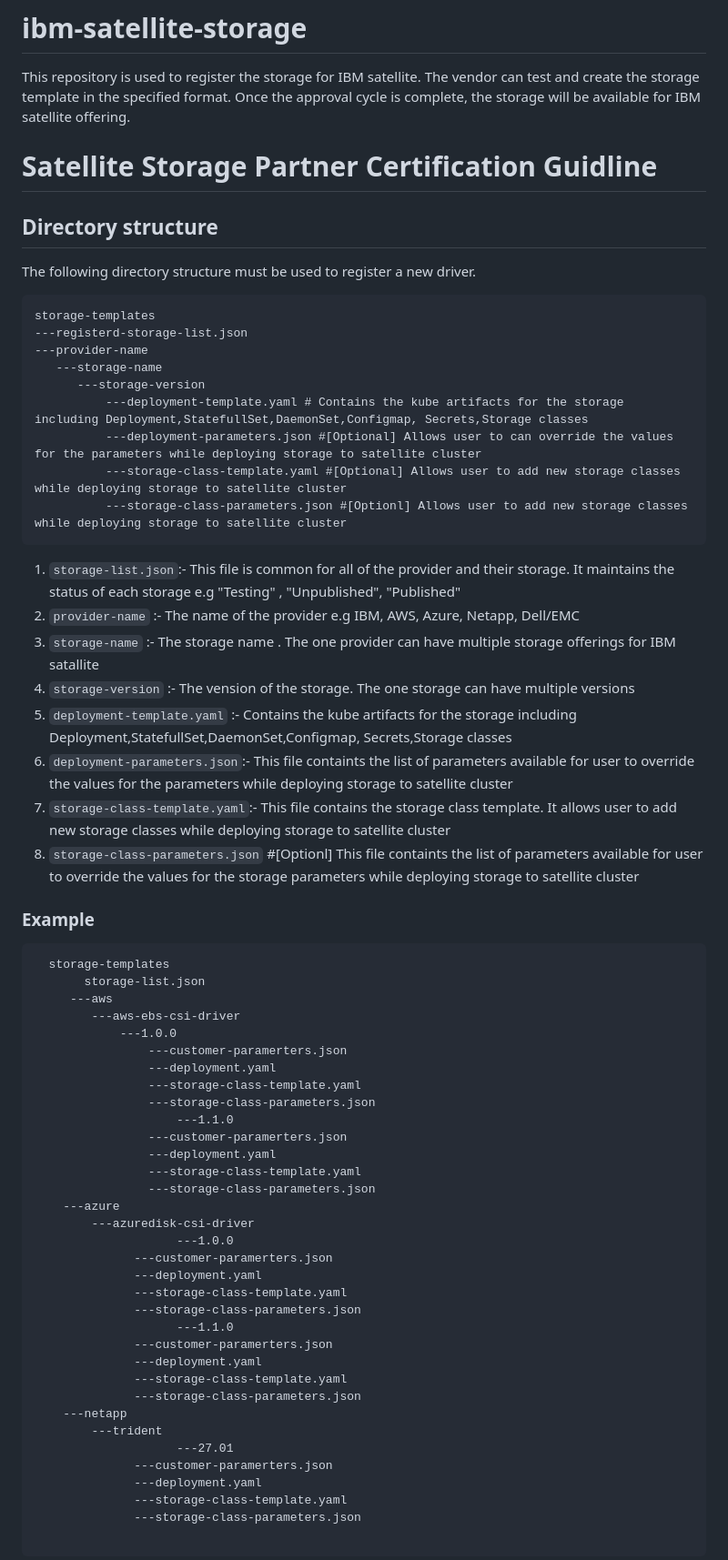
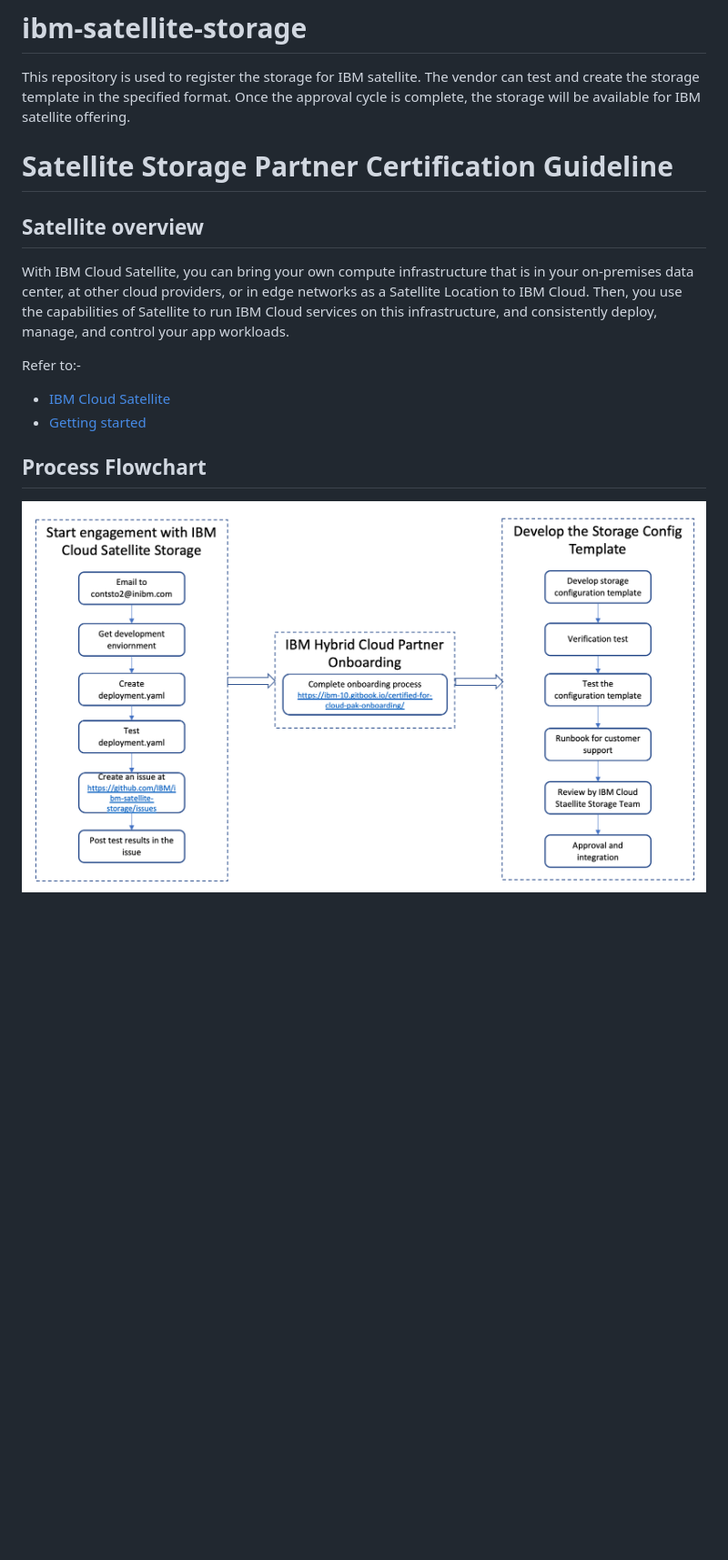
Before and after one commit to IBM/ibm-satellite-storage, a Markdown page: README.md, the part around one of its changes. Shown at 91% size. GitHub-like rendering; pictures changed too: satellite-storage-registration-flow.png; blank space fills up the shorter version.

Commit message:
Certification process update
Signed-off-by: Neeraj K Kashyap <nkashyap@in.ibm.com>

````diff
--- a/README.md
+++ b/README.md
@@ -1,64 +1,14 @@
 # ibm-satellite-storage
 This repository is used to register the storage for IBM satellite. The vendor can test and create the storage template in the specified format. Once the approval cycle is complete, the storage will be available for IBM satellite offering.
-# Satellite Storage Partner Certification Guidline
-## Directory structure
-The following directory structure must be used to register a new driver.
-```
-storage-templates
----registerd-storage-list.json
----provider-name
-   ---storage-name
-      ---storage-version
-          ---deployment-template.yaml # Contains the kube artifacts for the storage including Deployment,StatefullSet,DaemonSet,Configmap, Secrets,Storage classes
-          ---deployment-parameters.json #[Optional] Allows user to can override the values for the parameters while deploying storage to satellite cluster
-          ---storage-class-template.yaml #[Optional] Allows user to add new storage classes while deploying storage to satellite cluster
-          ---storage-class-parameters.json #[Optionl] Allows user to add new storage classes while deploying storage to satellite cluster
-```
-1. `storage-list.json`:- This file is common for all of the provider and their storage. It maintains the status of each storage e.g "Testing" , "Unpublished", "Published"
-1. `provider-name` :- The name of the provider e.g IBM, AWS, Azure, Netapp, Dell/EMC
-1. `storage-name` :- The storage name . The one provider can have multiple storage offerings for IBM satallite
-1. `storage-version` :- The vension of the storage. The one storage can have multiple versions
-1. `deployment-template.yaml` :- Contains the kube artifacts for the storage including Deployment,StatefullSet,DaemonSet,Configmap, Secrets,Storage classes
-1. `deployment-parameters.json`:- This file containts the list of parameters available for user to override the values for the parameters while deploying storage to satellite cluster
-1. `storage-class-template.yaml`:- This file contains the storage class template. It allows user to add new storage classes while deploying storage to satellite cluster
-1. `storage-class-parameters.json` #[Optionl] This file containts the list of parameters available for user to override the values for the storage parameters while deploying storage to satellite cluster
-### Example
 
+# Satellite Storage Partner Certification Guideline
+## Satellite overview
+With IBM Cloud Satellite, you can bring your own compute infrastructure that is in your on-premises data center, at other cloud providers, or in edge networks as a Satellite Location to IBM Cloud. Then, you use the capabilities of Satellite to run IBM Cloud services on this infrastructure, and consistently deploy, manage, and control your app workloads.
 
-```
-  storage-templates
-	   storage-list.json
-     ---aws
-        ---aws-ebs-csi-driver
-            ---1.0.0
-                ---customer-paramerters.json
-                ---deployment.yaml
-                ---storage-class-template.yaml
-                ---storage-class-parameters.json
-     				---1.1.0
-                ---customer-paramerters.json
-                ---deployment.yaml
-                ---storage-class-template.yaml
-                ---storage-class-parameters.json
-    ---azure
-        ---azuredisk-csi-driver
-     				---1.0.0
-              ---customer-paramerters.json
-              ---deployment.yaml
-              ---storage-class-template.yaml
-              ---storage-class-parameters.json
-     				---1.1.0
-              ---customer-paramerters.json
-              ---deployment.yaml
-              ---storage-class-template.yaml
-              ---storage-class-parameters.json
-    ---netapp
-        ---trident
-     				---27.01
-              ---customer-paramerters.json
-              ---deployment.yaml
-              ---storage-class-template.yaml
-              ---storage-class-parameters.json
+Refer to:-
+- [IBM Cloud Satellite](https://www.ibm.com/cloud/satellite)
+- [Getting started](https://cloud.ibm.com/docs/satellite?topic=satellite-getting-started)
 
-```
+## Process Flowchart
+![Storage Template Registration Flow](./satellite-storage-registration-flow.png)
 
````
Also changed, not shown: other parts of README.md (+185 -322 lines).
